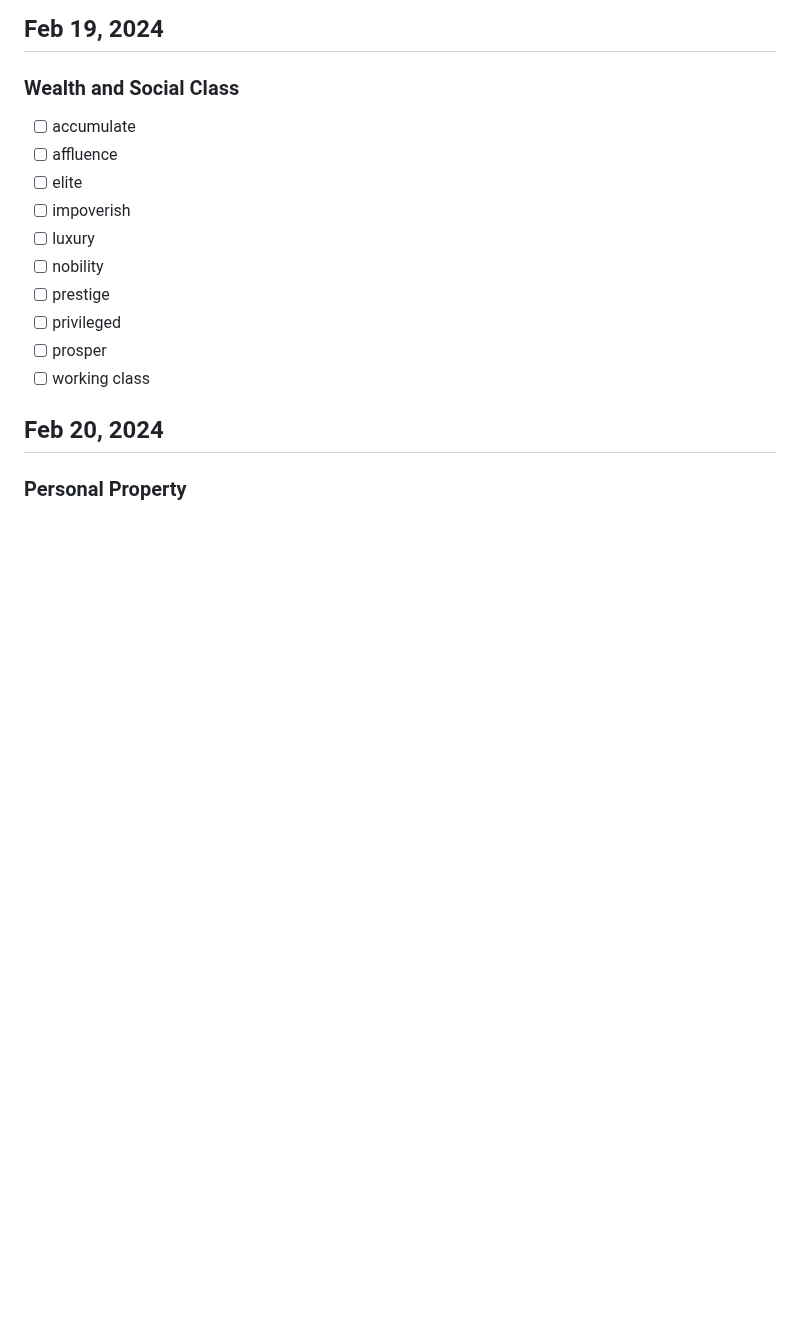
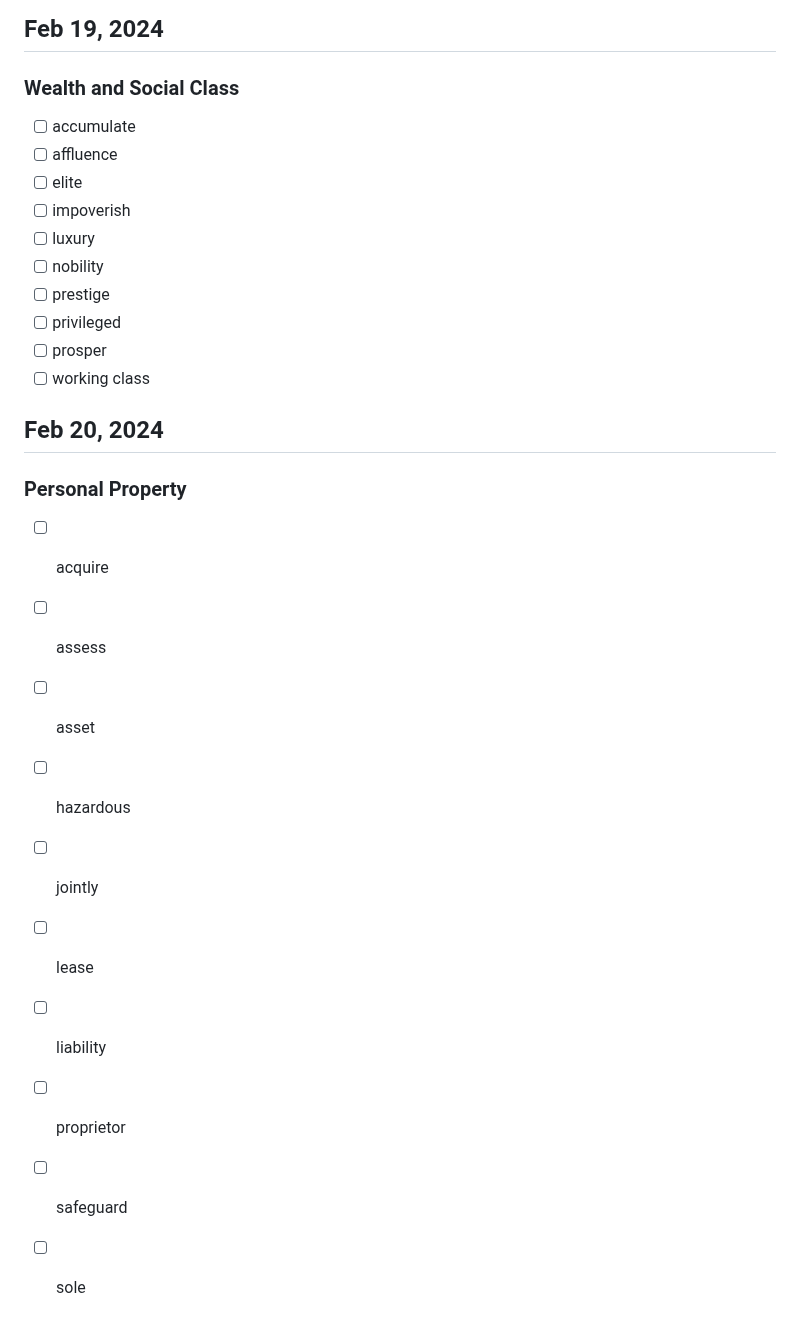
Before and after one commit to karami-mehdi/TodayILearned, a Markdown page: Vocabulary.md, the part around the change. Rendered like a GitHub page; blank space fills up the shorter version.

Commit message:
Add Vocabularies of Feb 20, 2024 in Vocabulary.md

```diff
--- a/Vocabulary.md
+++ b/Vocabulary.md
@@ -278,3 +278,13 @@
 
 ## Feb 20, 2024
 ### Personal Property
+- [ ] acquire
+- [ ] assess
+- [ ] asset
+- [ ] hazardous
+- [ ] jointly
+- [ ] lease
+- [ ] liability
+- [ ] proprietor
+- [ ] safeguard
+- [ ] sole
```
